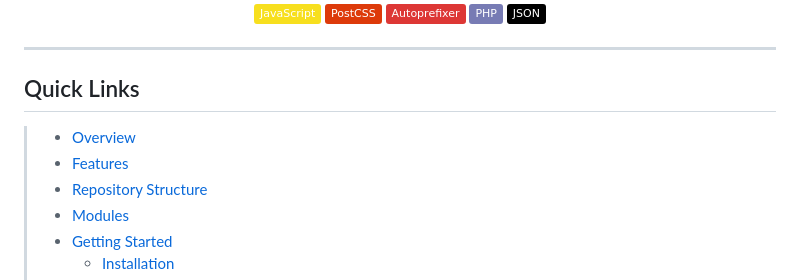
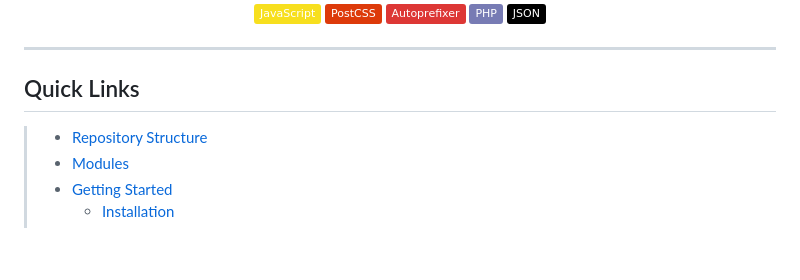
Before and after one commit to jaguardeva/pemweb, a Markdown page: README.md, the part around the change. GitHub-like rendering; badges without logos; blank space fills up the shorter version.

```diff
--- a/README.md
+++ b/README.md
@@ -27,8 +27,6 @@
 
 ##  Quick Links
 
-> - [ Overview](#-overview)
-> - [ Features](#-features)
 > - [ Repository Structure](#-repository-structure)
 > - [ Modules](#-modules)
 > - [ Getting Started](#-getting-started)
```
